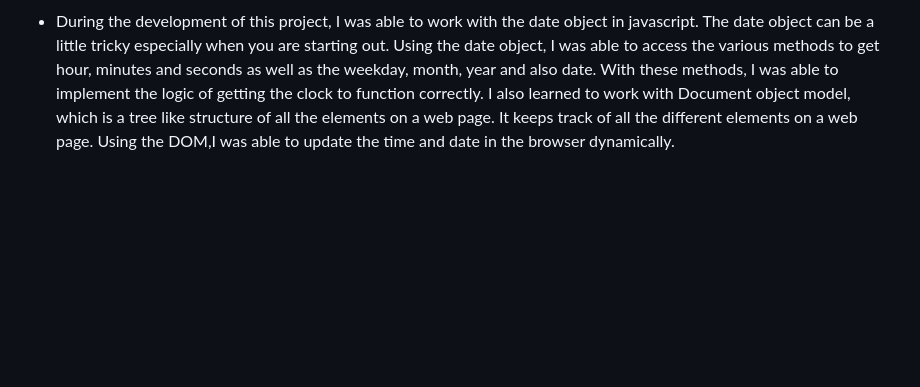
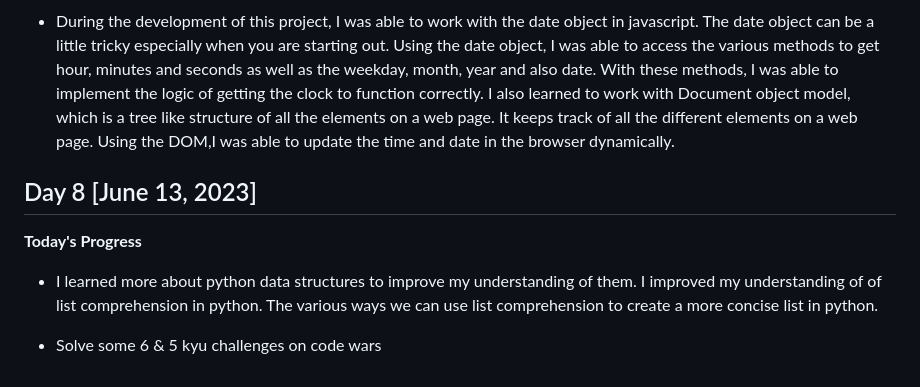
Before and after one commit to gbabohernest/100-Days-of-Code, a Markdown page: progress/progress.md, the part around the change. Drawn GitHub-style; blank space fills up the shorter version.

Commit message:
update today's progress

```diff
--- a/progress/progress.md
+++ b/progress/progress.md
@@ -103,3 +103,11 @@
 **Thoughts**
 
 - During the development of this project, I was able to work with the date object in javascript. The date object can be a little tricky especially when you are starting out. Using the date object, I was able to access the various methods to get hour, minutes and seconds as well as the weekday, month, year and also date. With these methods, I was able to implement the logic of getting the clock to function correctly. I also learned to work with Document object model, which is a tree like structure of all the elements on a web page. It keeps track of all the different elements on a web page. Using the DOM,I was able to update the time and date in the browser dynamically.
+
+## Day 8 [June 13, 2023]
+
+**Today's Progress**
+
+- I learned more about python data structures to improve my understanding of them. I improved my understanding of of list comprehension in python. The various ways we can use list comprehension to create a more concise list in python.
+
+- Solve some 6 & 5 kyu challenges on code wars
```
